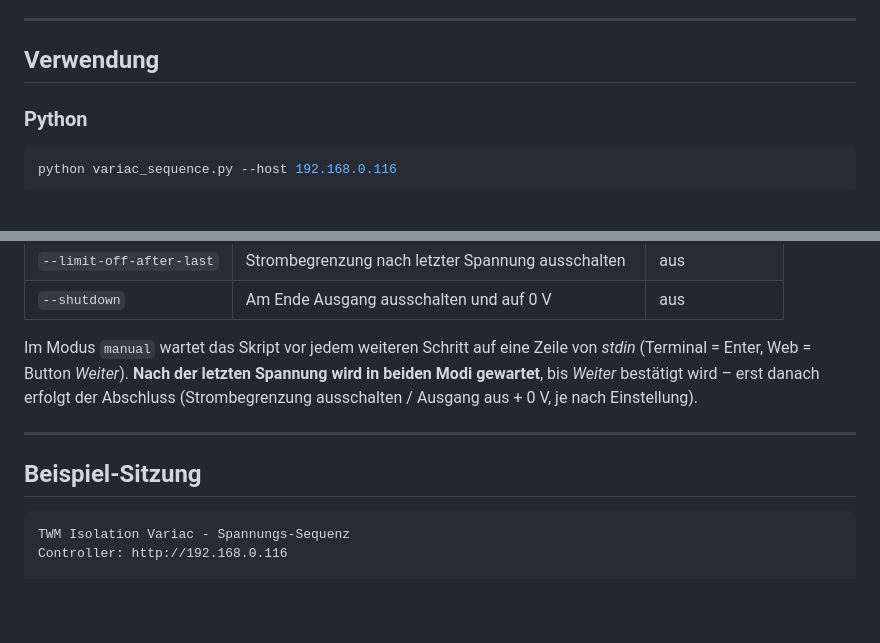
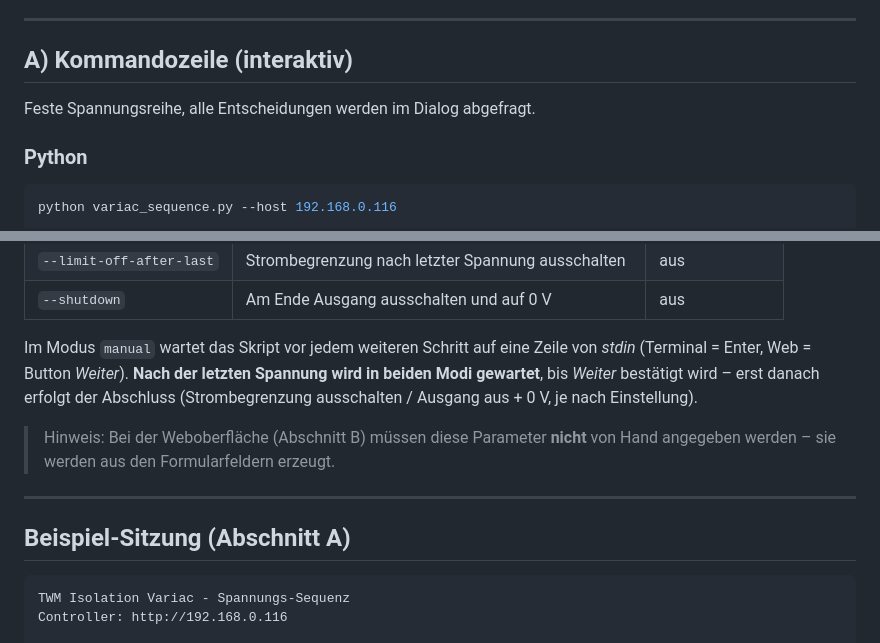
Before and after one commit to tsgwiro1/TWM_Isolation_Variac, a Markdown page: tt_esp32controller/tools/README.md, 2 parts joined by grey strips. Rendered like a GitHub page; blank space fills up the shorter version.

````diff
--- a/tt_esp32controller/tools/README.md
+++ b/tt_esp32controller/tools/README.md
@@ -66,7 +72,9 @@ Ablauf:
 
 ---
 
-## Verwendung
+## A) Kommandozeile (interaktiv)
+
+Feste Spannungsreihe, alle Entscheidungen werden im Dialog abgefragt.
 
 ### Python
 
@@ -156,9 +167,12 @@ Im Modus `manual` wartet das Skript vor jedem weiteren Schritt auf eine Zeile vo
 beiden Modi gewartet**, bis *Weiter* bestätigt wird – erst danach erfolgt der Abschluss
 (Strombegrenzung ausschalten / Ausgang aus + 0 V, je nach Einstellung).
 
+> Hinweis: Bei der Weboberfläche (Abschnitt B) müssen diese Parameter **nicht** von Hand
+> angegeben werden – sie werden aus den Formularfeldern erzeugt.
+
 ---
 
-## Beispiel-Sitzung
+## Beispiel-Sitzung (Abschnitt A)
 
 ```
 TWM Isolation Variac - Spannungs-Sequenz
````
Also changed, not shown: other parts of tt_esp32controller/tools/README.md (+19 -10 lines).
